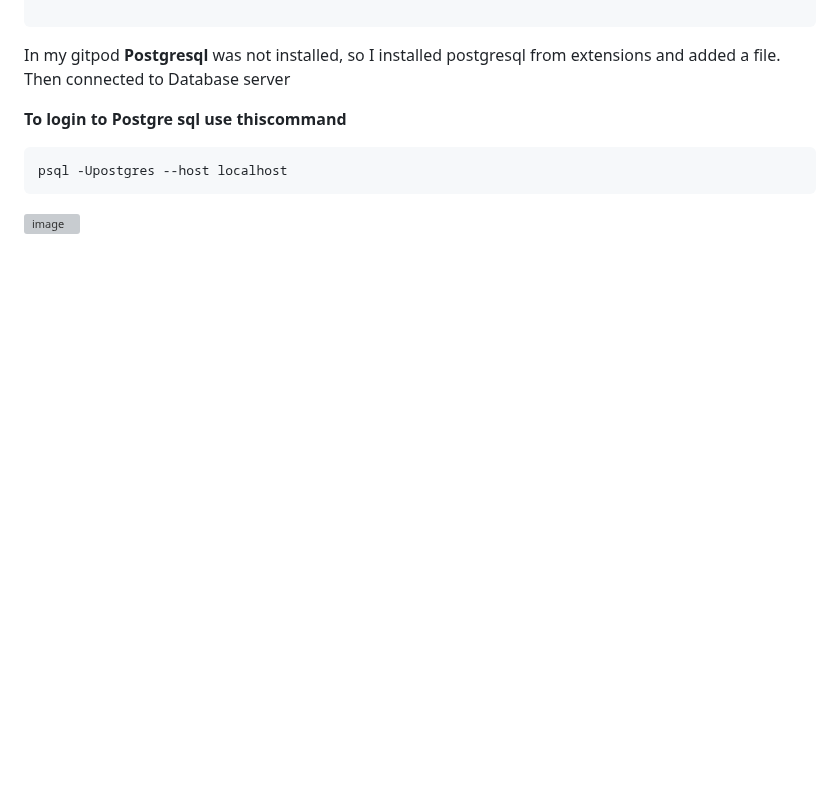
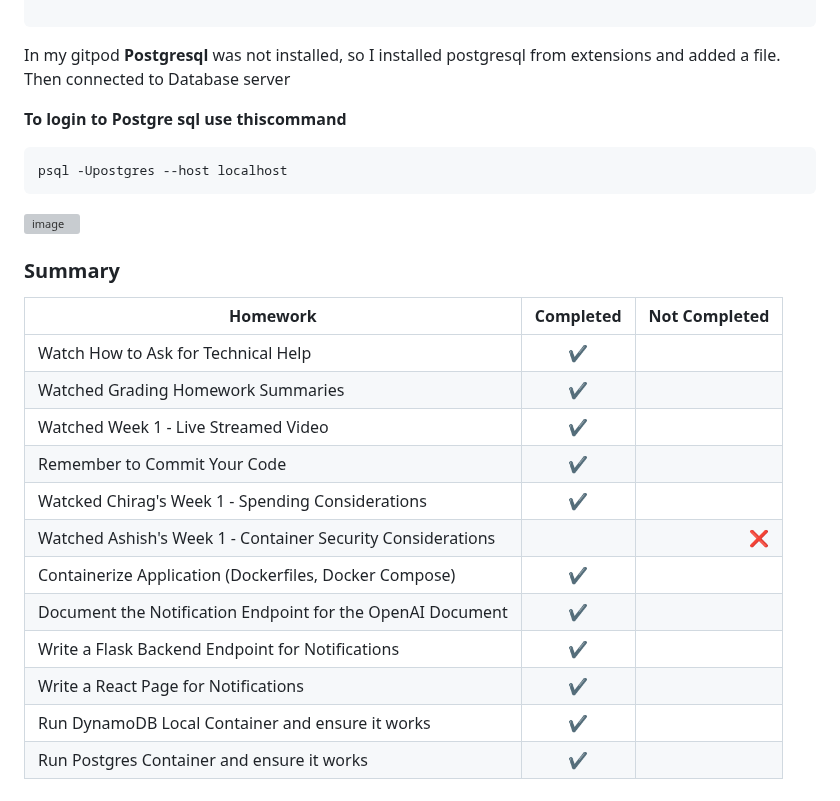
Before and after one commit to Fawazcp/aws-bootcamp-cruddur-2023, a Markdown page: journal/week1.md, the part around the change. Rendered like a GitHub page; blank space fills up the shorter version; grey boxes are pictures that could not be loaded.

````diff
--- a/journal/week1.md
+++ b/journal/week1.md
@@ -123,3 +123,21 @@ services:
 psql -Upostgres --host localhost
 ```
 ![image](https://user-images.githubusercontent.com/111639918/221193595-47a33d84-5fb5-4526-8c21-5300b224135d.png)
+
+
+### Summary
+
+| Homework      | Completed     | Not Completed  |
+| ------------- |:-------------:| -----:|
+| Watch How to Ask for Technical Help   | ✔ |  |
+|Watched Grading Homework Summaries   | ✔     |    |
+| Watched Week 1 - Live Streamed Video | ✔      |   |
+|Remember to Commit Your Code|✔      |   |
+|Watcked Chirag's Week 1 - Spending Considerations|✔      |   |
+| Watched Ashish's Week 1 - Container Security Considerations|      | ❌  |
+| Containerize Application (Dockerfiles, Docker Compose)  | ✔   |   |
+| Document the Notification Endpoint for the OpenAI Document |✔      |   |
+| 	Write a Flask Backend Endpoint for Notifications| ✔   |   |
+| Write a React Page for Notifications | ✔      |   |
+|Run DynamoDB Local Container and ensure it works  | ✔  |   |
+| 	Run Postgres Container and ensure it works | ✔  |   |
````
